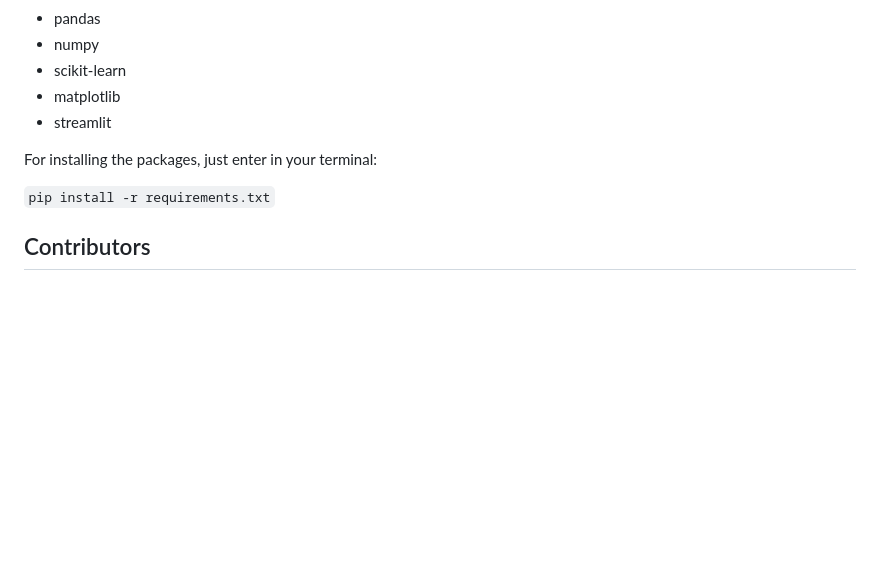
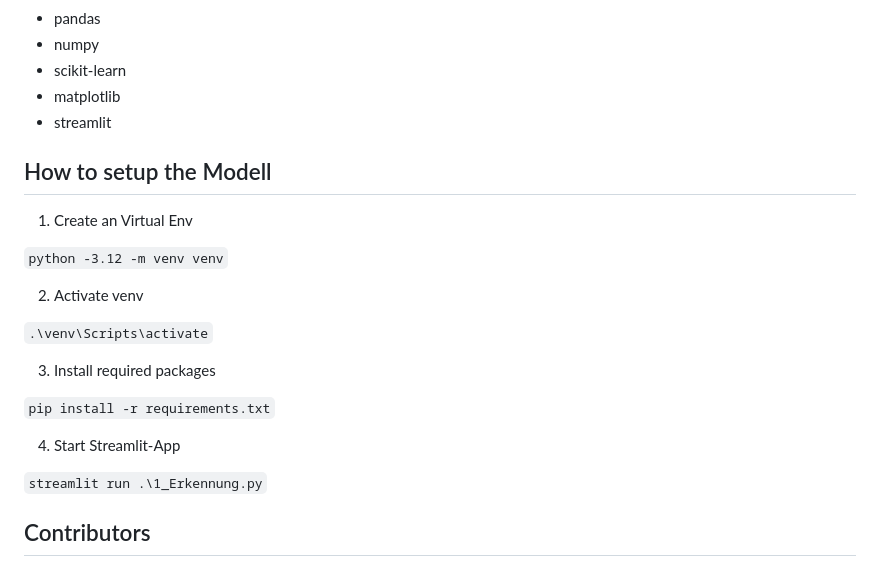
Before and after one commit to b3nv3l0p3r/penguin_classifier, a Markdown page: README.md, the part around the change. Rendered like a GitHub page; blank space fills up the shorter version.

```diff
--- a/README.md
+++ b/README.md
@@ -101,10 +101,30 @@ Required Python libraries (installation via pip):
 - matplotlib
 - streamlit
 
-For installing the packages, just enter in your terminal:
+
+## How to setup the Modell
+1. Create an Virtual Env
+
+``
+python -3.12 -m venv venv
+``
+
+2. Activate venv
+
+``
+.\venv\Scripts\activate
+``
+
+3. Install required packages
 
 ``
 pip install -r requirements.txt
+``
+
+4. Start Streamlit-App
+
+``
+streamlit run .\1_Erkennung.py
 ``
 
 ## Contributors
```
